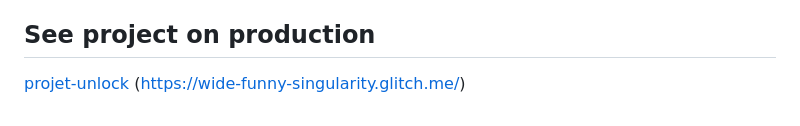
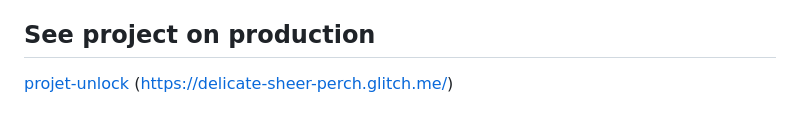
Before and after one commit to jeremyfouquet/unlock, a Markdown page: README.md, the part around the change. Drawn GitHub-style.

```diff
--- a/README.md
+++ b/README.md
@@ -103,4 +103,4 @@ http://localhost:3000
 
 ## See project on production
 
-[projet-unlock](https://wide-funny-singularity.glitch.me/) (https://wide-funny-singularity.glitch.me/)
+[projet-unlock](https://delicate-sheer-perch.glitch.me/) (https://delicate-sheer-perch.glitch.me/)
```
